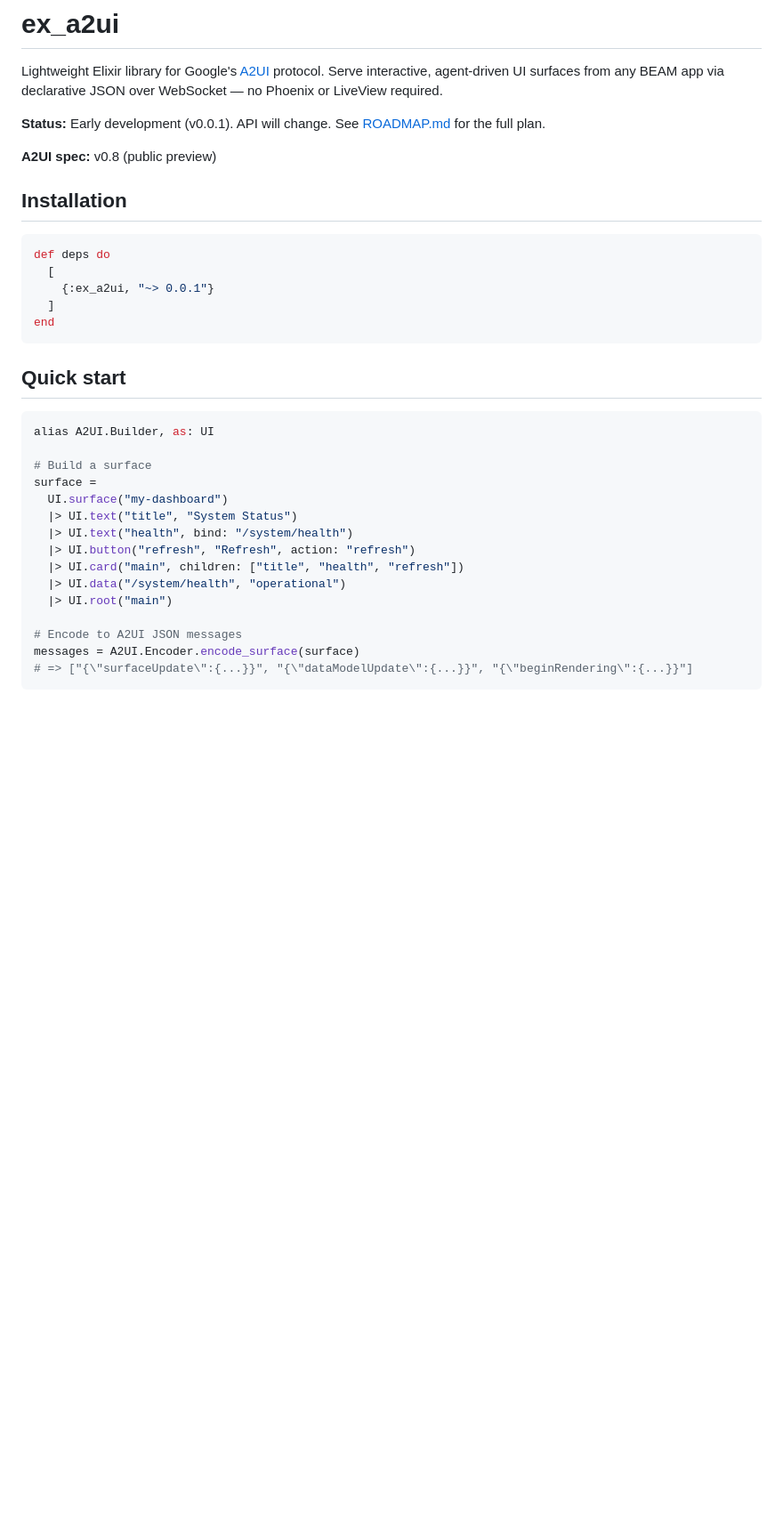
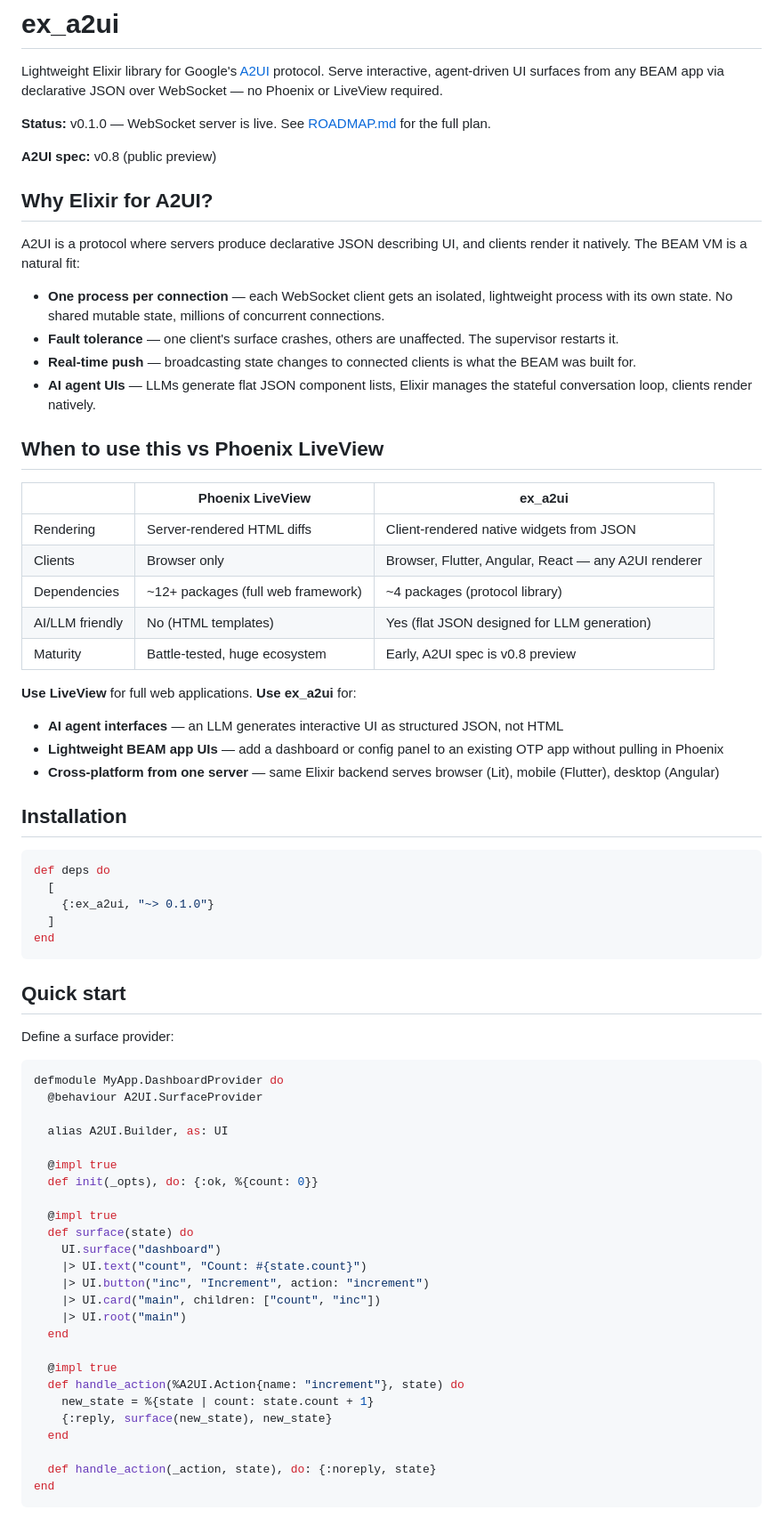
Before and after one commit to 23min/ex_a2ui, a Markdown page: README.md, the part around one of its changes. Shown at 89% size. Rendered like a GitHub page; blank space fills up the shorter version.

Commit message:
docs: update README for v0.1.0 — add use cases and LiveView comparison
Co-Authored-By: Claude Opus 4.6 <noreply@anthropic.com>

````diff
--- a/README.md
+++ b/README.md
@@ -2,35 +2,74 @@
 
 Lightweight Elixir library for Google's [A2UI](https://a2ui.org/) protocol. Serve interactive, agent-driven UI surfaces from any BEAM app via declarative JSON over WebSocket — no Phoenix or LiveView required.
 
-**Status:** Early development (v0.0.1). API will change. See [ROADMAP.md](ROADMAP.md) for the full plan.
+**Status:** v0.1.0 — WebSocket server is live. See [ROADMAP.md](ROADMAP.md) for the full plan.
 
 **A2UI spec:** v0.8 (public preview)
+
+## Why Elixir for A2UI?
+
+A2UI is a protocol where servers produce declarative JSON describing UI, and clients render it natively. The BEAM VM is a natural fit:
+
+- **One process per connection** — each WebSocket client gets an isolated, lightweight process with its own state. No shared mutable state, millions of concurrent connections.
+- **Fault tolerance** — one client's surface crashes, others are unaffected. The supervisor restarts it.
+- **Real-time push** — broadcasting state changes to connected clients is what the BEAM was built for.
+- **AI agent UIs** — LLMs generate flat JSON component lists, Elixir manages the stateful conversation loop, clients render natively.
+
+## When to use this vs Phoenix LiveView
+
+| | Phoenix LiveView | ex_a2ui |
+|--|-----------------|---------|
+| Rendering | Server-rendered HTML diffs | Client-rendered native widgets from JSON |
+| Clients | Browser only | Browser, Flutter, Angular, React — any A2UI renderer |
+| Dependencies | ~12+ packages (full web framework) | ~4 packages (protocol library) |
+| AI/LLM friendly | No (HTML templates) | Yes (flat JSON designed for LLM generation) |
+| Maturity | Battle-tested, huge ecosystem | Early, A2UI spec is v0.8 preview |
+
+**Use LiveView** for full web applications. **Use ex_a2ui** for:
+
+- **AI agent interfaces** — an LLM generates interactive UI as structured JSON, not HTML
+- **Lightweight BEAM app UIs** — add a dashboard or config panel to an existing OTP app without pulling in Phoenix
+- **Cross-platform from one server** — same Elixir backend serves browser (Lit), mobile (Flutter), desktop (Angular)
 
 ## Installation
 
 ```elixir
 def deps do
   [
-    {:ex_a2ui, "~> 0.0.1"}
+    {:ex_a2ui, "~> 0.1.0"}
   ]
 end
 ```
 
 ## Quick start
 
+Define a surface provider:
+
 ```elixir
-alias A2UI.Builder, as: UI
+defmodule MyApp.DashboardProvider do
+  @behaviour A2UI.SurfaceProvider
 
-# Build a surface
-surface =
-  UI.surface("my-dashboard")
-  |> UI.text("title", "System Status")
-  |> UI.text("health", bind: "/system/health")
-  |> UI.button("refresh", "Refresh", action: "refresh")
-  |> UI.card("main", children: ["title", "health", "refresh"])
-  |> UI.data("/system/health", "operational")
-  |> UI.root("main")
+  alias A2UI.Builder, as: UI
 
-# Encode to A2UI JSON messages
-messages = A2UI.Encoder.encode_surface(surface)
-# => ["{\"surfaceUpdate\":{...}}", "{\"dataModelUpdate\":{...}}", "{\"beginRendering\":{...}}"]
+  @impl true
+  def init(_opts), do: {:ok, %{count: 0}}
+
+  @impl true
+  def surface(state) do
+    UI.surface("dashboard")
+    |> UI.text("count", "Count: #{state.count}")
+    |> UI.button("inc", "Increment", action: "increment")
+    |> UI.card("main", children: ["count", "inc"])
+    |> UI.root("main")
+  end
+
+  @impl true
+  def handle_action(%A2UI.Action{name: "increment"}, state) do
+    new_state = %{state | count: state.count + 1}
+    {:reply, surface(new_state), new_state}
+  end
+
+  def handle_action(_action, state), do: {:noreply, state}
+end
+```
+
````
Also changed, not shown: other parts of README.md (+39 -38 lines).
